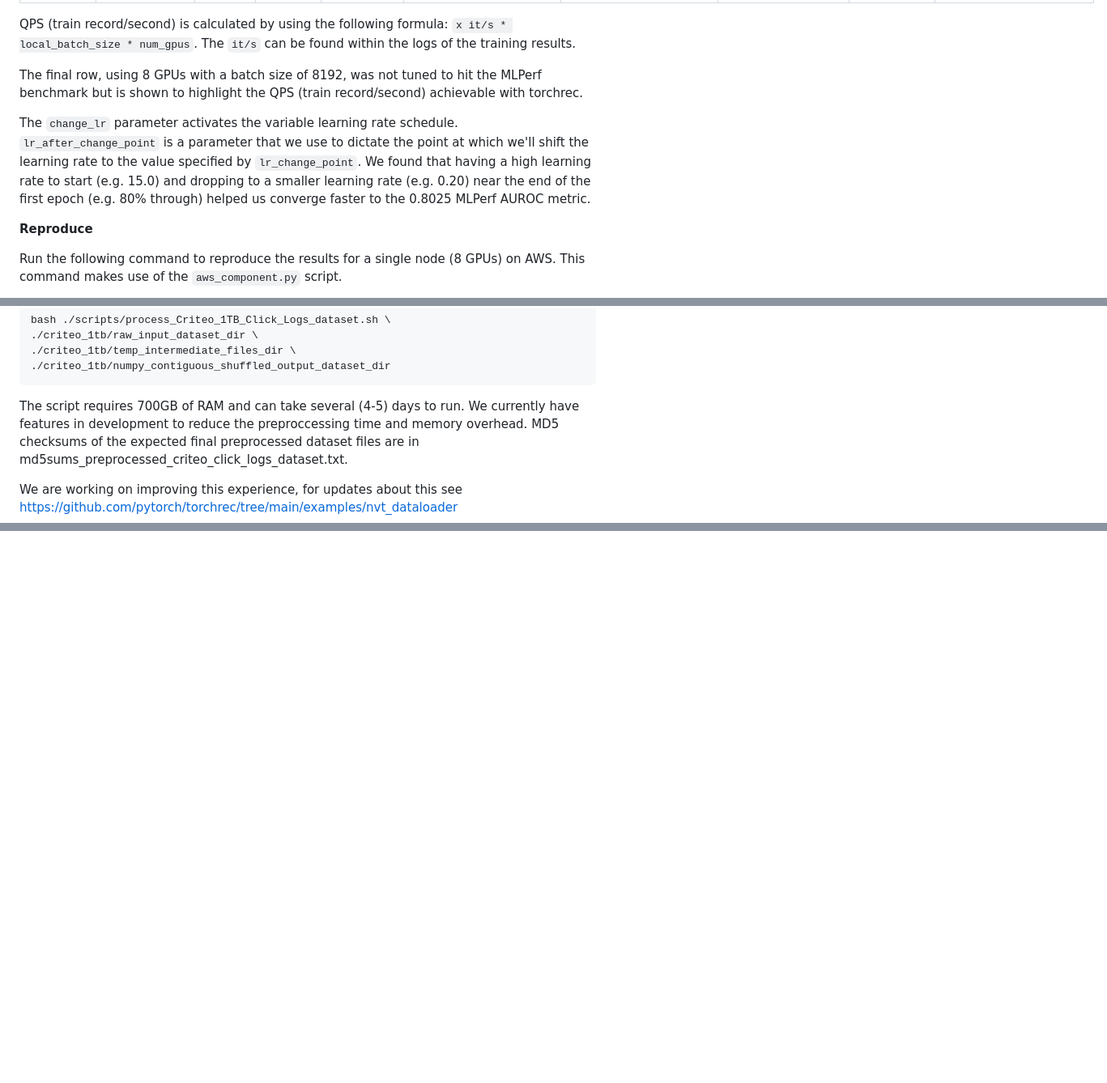
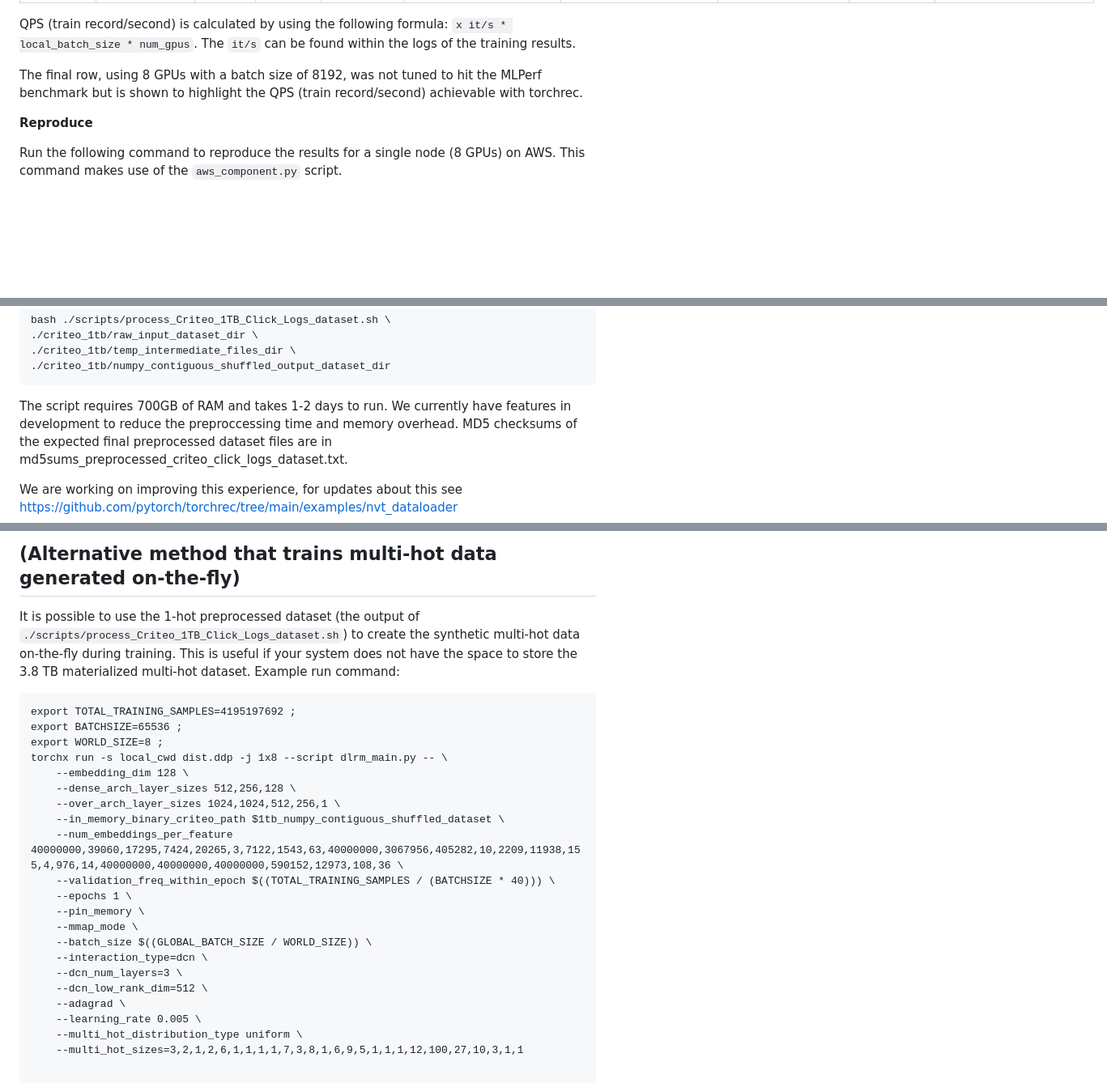
Before and after one commit to facebookresearch/dlrm, a Markdown page: torchrec_dlrm/README.MD, 3 parts joined by grey strips. Shown: that part at 81% size. GitHub-like rendering; blank space fills up the shorter version.

````diff
--- a/torchrec_dlrm/README.MD
+++ b/torchrec_dlrm/README.MD
@@ -59,9 +59,6 @@ can be found within the logs of the training results.
 The final row, using 8 GPUs with a batch size of 8192, was not tuned to hit the MLPerf benchmark but is shown to
 highlight the QPS (train record/second) achievable with torchrec.
 
-The `change_lr` parameter activates the variable learning rate schedule. `lr_after_change_point` is a parameter that we use to dictate the point
-at which we'll shift the learning rate to the value specified by `lr_change_point`. We found that having a high learning rate to start (e.g. 15.0) and dropping to a smaller learning rate (e.g. 0.20) near the end of the first epoch (e.g. 80% through) helped us converge faster to the 0.8025 MLPerf AUROC metric.
-
 **Reproduce**
 
 Run the following command to reproduce the results for a single node (8 GPUs) on AWS. This command makes use of the `aws_component.py` script.
@@ -86,7 +83,7 @@ bash ./scripts/process_Criteo_1TB_Click_Logs_dataset.sh \
 ./criteo_1tb/numpy_contiguous_shuffled_output_dataset_dir
 ```
 
-The script requires 700GB of RAM and can take several (4-5) days to run. We currently have features in development to reduce the preproccessing time and memory overhead.
+The script requires 700GB of RAM and takes 1-2 days to run. We currently have features in development to reduce the preproccessing time and memory overhead.
 MD5 checksums of the expected final preprocessed dataset files are in md5sums_preprocessed_criteo_click_logs_dataset.txt.
 
 We are working on improving this experience, for updates about this see https://github.com/pytorch/torchrec/tree/main/examples/nvt_dataloader
@@ -140,0 +191,26 @@ A module which can be used for DLRM inference exists [here](https://github.com/p
+## (Alternative method that trains multi-hot data generated on-the-fly)
+
+It is possible to use the 1-hot preprocessed dataset (the output of `./scripts/process_Criteo_1TB_Click_Logs_dataset.sh`) to create the synthetic multi-hot data on-the-fly during training. This is useful if your system does not have the space to store the 3.8 TB materialized multi-hot dataset. Example run command:
+
+```
+export TOTAL_TRAINING_SAMPLES=4195197692 ;
+export BATCHSIZE=65536 ;
+export WORLD_SIZE=8 ;
+torchx run -s local_cwd dist.ddp -j 1x8 --script dlrm_main.py -- \
+    --embedding_dim 128 \
+    --dense_arch_layer_sizes 512,256,128 \
+    --over_arch_layer_sizes 1024,1024,512,256,1 \
+    --in_memory_binary_criteo_path $1tb_numpy_contiguous_shuffled_dataset \
+    --num_embeddings_per_feature 40000000,39060,17295,7424,20265,3,7122,1543,63,40000000,3067956,405282,10,2209,11938,155,4,976,14,40000000,40000000,40000000,590152,12973,108,36 \
+    --validation_freq_within_epoch $((TOTAL_TRAINING_SAMPLES / (BATCHSIZE * 40))) \
+    --epochs 1 \
+    --pin_memory \
+    --mmap_mode \
+    --batch_size $((GLOBAL_BATCH_SIZE / WORLD_SIZE)) \
+    --interaction_type=dcn \
+    --dcn_num_layers=3 \
+    --dcn_low_rank_dim=512 \
+    --adagrad \
+    --learning_rate 0.005 \
+    --multi_hot_distribution_type uniform \
+    --multi_hot_sizes=3,2,1,2,6,1,1,1,1,7,3,8,1,6,9,5,1,1,1,12,100,27,10,3,1,1
````
Also changed, not shown: other parts of torchrec_dlrm/README.MD (+53 -0 lines).
